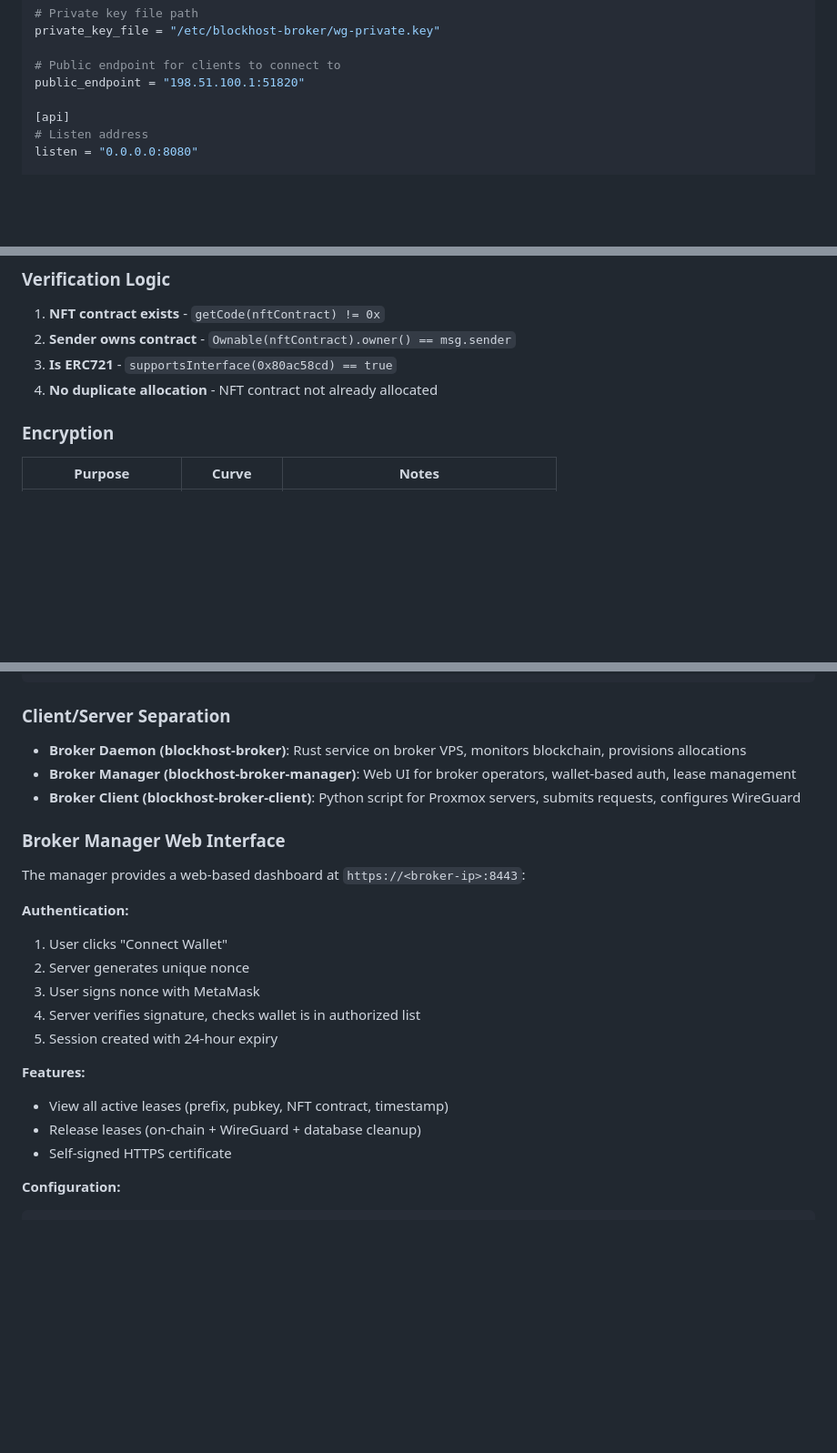
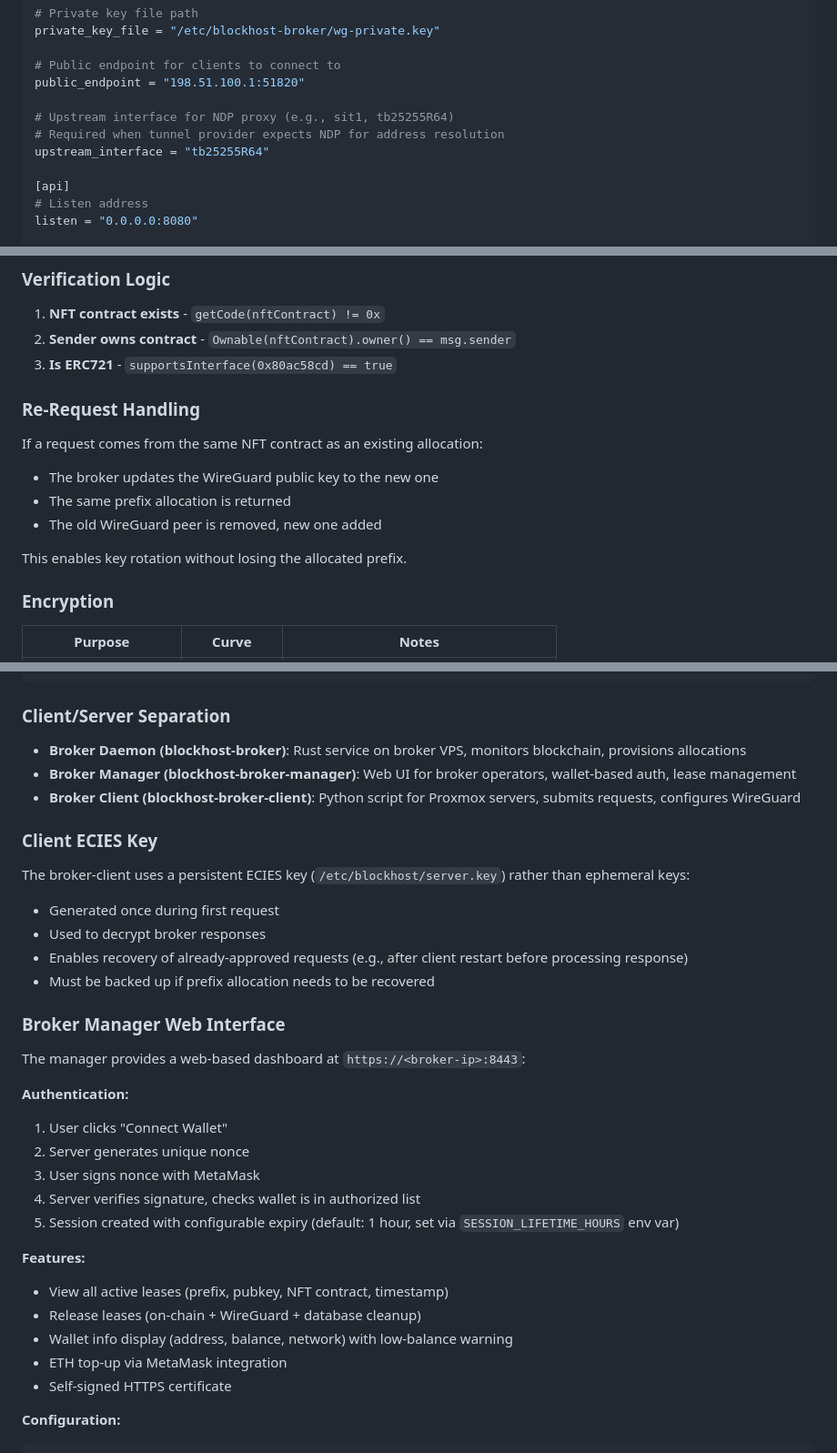
Before and after one commit to mwaddip/blockhost-broker, a Markdown page: DESIGN.md, 3 parts joined by grey strips. Shown at 91% size. Drawn GitHub-style; blank space fills up the shorter version.

```diff
--- a/DESIGN.md
+++ b/DESIGN.md
@@ -123,6 +123,10 @@ private_key_file = "/etc/blockhost-broker/wg-private.key"
 
 # Public endpoint for clients to connect to
 public_endpoint = "198.51.100.1:51820"
+
+# Upstream interface for NDP proxy (e.g., sit1, tb25255R64)
+# Required when tunnel provider expects NDP for address resolution
+upstream_interface = "tb25255R64"
 
 [api]
 # Listen address
@@ -622,7 +681,15 @@ When enabled, the broker uses blockchain-based verification instead of bearer to
 1. **NFT contract exists** - `getCode(nftContract) != 0x`
 2. **Sender owns contract** - `Ownable(nftContract).owner() == msg.sender`
 3. **Is ERC721** - `supportsInterface(0x80ac58cd) == true`
-4. **No duplicate allocation** - NFT contract not already allocated
+
+### Re-Request Handling
+
+If a request comes from the same NFT contract as an existing allocation:
+- The broker updates the WireGuard public key to the new one
+- The same prefix allocation is returned
+- The old WireGuard peer is removed, new one added
+
+This enables key rotation without losing the allocated prefix.
 
 ### Encryption
 
@@ -651,6 +718,14 @@ poll_interval_ms = 5000
 - **Broker Manager (blockhost-broker-manager)**: Web UI for broker operators, wallet-based auth, lease management
 - **Broker Client (blockhost-broker-client)**: Python script for Proxmox servers, submits requests, configures WireGuard
 
+### Client ECIES Key
+
+The broker-client uses a persistent ECIES key (`/etc/blockhost/server.key`) rather than ephemeral keys:
+- Generated once during first request
+- Used to decrypt broker responses
+- Enables recovery of already-approved requests (e.g., after client restart before processing response)
+- Must be backed up if prefix allocation needs to be recovered
+
 ### Broker Manager Web Interface
 
 The manager provides a web-based dashboard at `https://<broker-ip>:8443`:
@@ -660,11 +735,13 @@ The manager provides a web-based dashboard at `https://<broker-ip>:8443`:
 2. Server generates unique nonce
 3. User signs nonce with MetaMask
 4. Server verifies signature, checks wallet is in authorized list
-5. Session created with 24-hour expiry
+5. Session created with configurable expiry (default: 1 hour, set via `SESSION_LIFETIME_HOURS` env var)
 
 **Features:**
 - View all active leases (prefix, pubkey, NFT contract, timestamp)
 - Release leases (on-chain + WireGuard + database cleanup)
+- Wallet info display (address, balance, network) with low-balance warning
+- ETH top-up via MetaMask integration
 - Self-signed HTTPS certificate
 
 **Configuration:**
```
Also changed, not shown: other parts of DESIGN.md (+56 -1 lines), README.md (+19 -0 lines).
